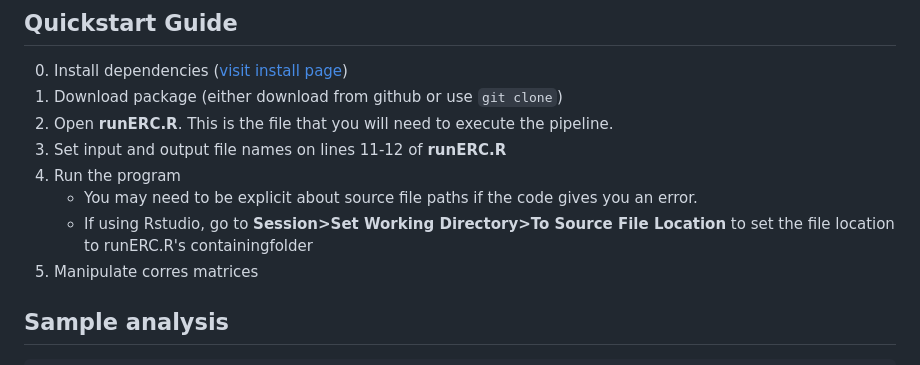
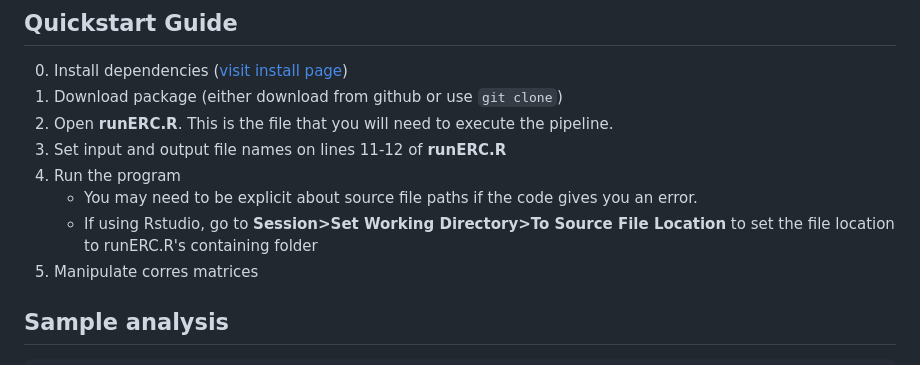
Before and after one commit to nclark-lab/erc, a Markdown page: README.md, the part around the change. GitHub-like rendering.

```diff
--- a/README.md
+++ b/README.md
@@ -38,7 +38,7 @@ Supplementary analysis functions to evaluate your ERC matrices are found in the
 3. Set input and output file names on lines 11-12 of **runERC.R**
 4. Run the program
    -  You may need to be explicit about source file paths if the code gives you an error.
-   -  If using Rstudio, go to **Session>Set Working Directory>To Source File Location** to set the file location to runERC.R's containingfolder
+   -  If using Rstudio, go to **Session>Set Working Directory>To Source File Location** to set the file location to runERC.R's containing folder
 5. Manipulate corres matrices
 
 
```
